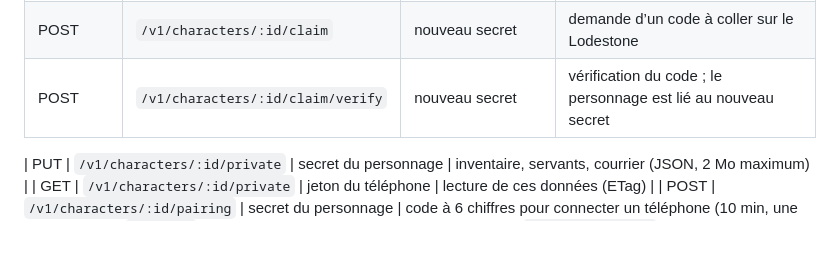
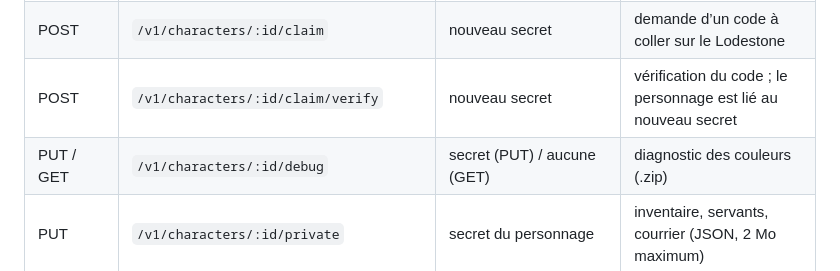
Before and after one commit to Syssans/ffclavicule, a Markdown page: server/README.md, the part around the change. Drawn GitHub-style; blank space fills up the shorter version.

Commit message:
Doc du service : tableau des routes complété
Co-Authored-By: Claude Opus 5.5 <noreply@anthropic.com>
Claude-Session: https://claude.ai/code/session_01TvQUAPdkGhQLsnWkKSPybj

```diff
--- a/server/README.md
+++ b/server/README.md
@@ -55,7 +55,7 @@ Pour pointer l’appli vers le service local : `EXPO_PUBLIC_SYNC_URL=http://loca
 | DELETE | `/v1/characters/:id/model` | secret, ou clé d’admin | suppression du modèle |
 | POST | `/v1/characters/:id/claim` | nouveau secret | demande d’un code à coller sur le Lodestone |
 | POST | `/v1/characters/:id/claim/verify` | nouveau secret | vérification du code ; le personnage est lié au nouveau secret |
-
+| PUT / GET | `/v1/characters/:id/debug` | secret (PUT) / aucune (GET) | diagnostic des couleurs (.zip) |
 | PUT | `/v1/characters/:id/private` | secret du personnage | inventaire, servants, courrier (JSON, 2 Mo maximum) |
 | GET | `/v1/characters/:id/private` | jeton du téléphone | lecture de ces données (ETag) |
 | POST | `/v1/characters/:id/pairing` | secret du personnage | code à 6 chiffres pour connecter un téléphone (10 min, une fois) |
```
